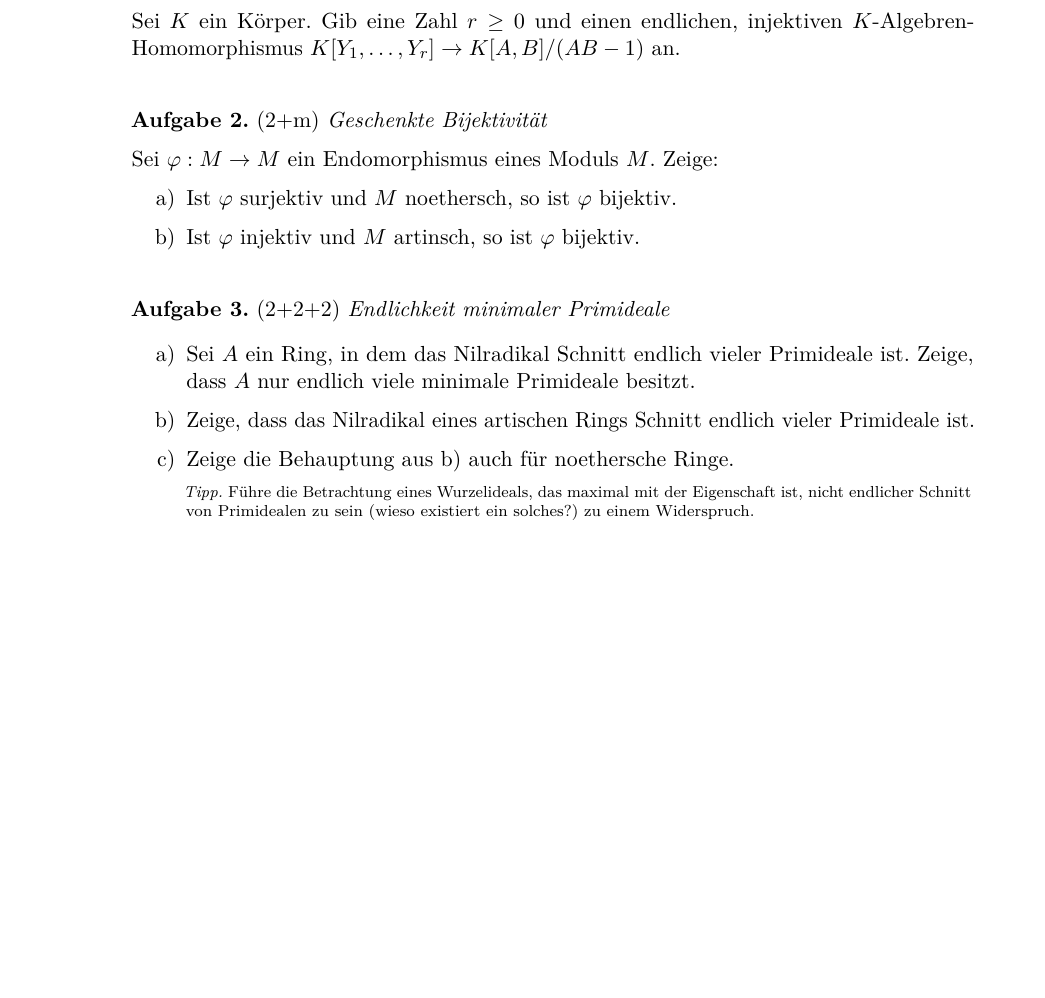
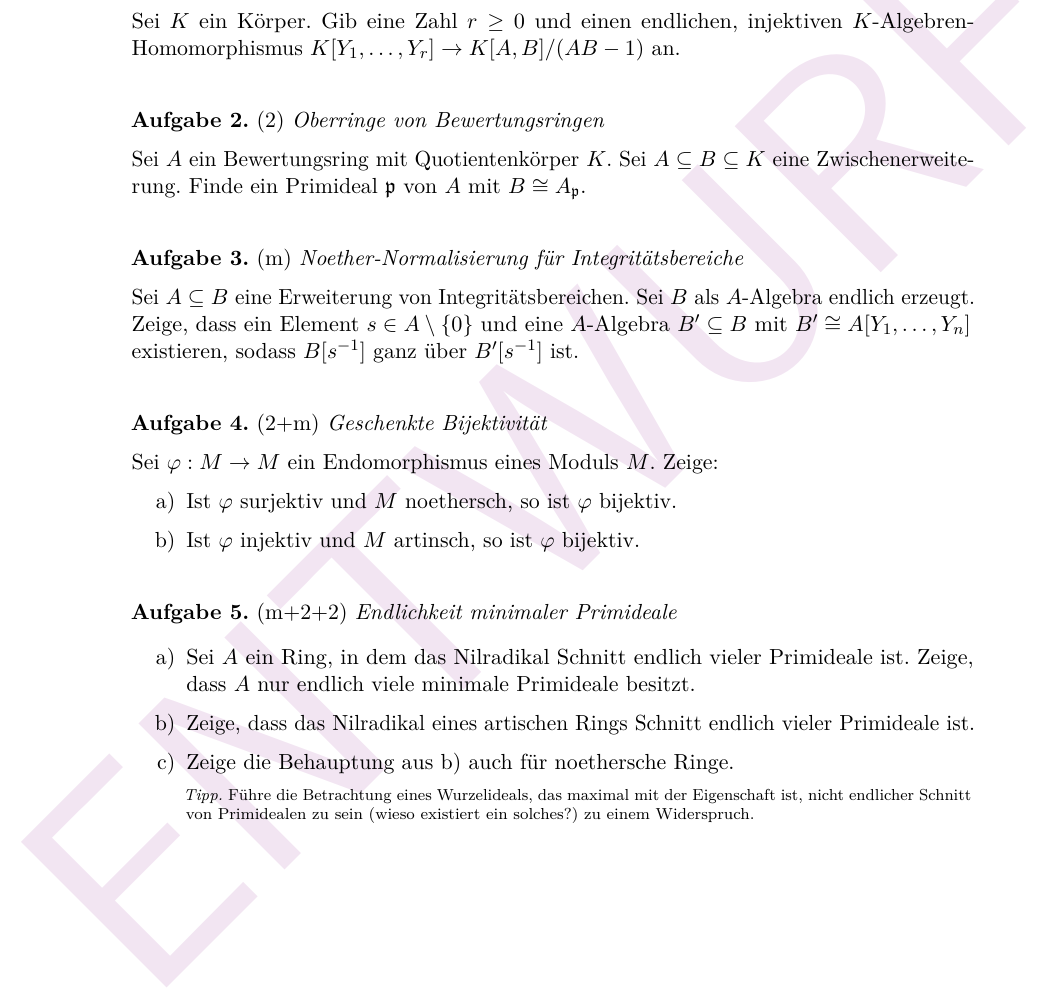
Before and after one commit to iblech/algebra, a LaTeX problem sheet (kommalg/uebung07.tex): part of the page, cut so that both start at the same text, the shorter picture padded with empty space. Compiled offline with pdfLaTeX.

Commit message:
Blatt 7 fast fertig

```diff
--- a/kommalg/uebung07.tex
+++ b/kommalg/uebung07.tex
@@ -1,7 +1,4 @@
-\documentclass{uebblatt}
-\usepackage{wrapfig}
-
-\newcommand{\http}{http:/\kern-.2em/\kern-0.03em}
+\documentclass[entwurf]{uebblatt}
 
 \begin{document}
 
@@ -13,6 +10,19 @@ injektiven~$K$-Algebren-Homomorphismus~$K[Y_1,\ldots,Y_r] \to K[A,B]/(AB-1)$
 an.
 \end{aufgabe}
 
+\begin{aufgabe}{2}{Oberringe von Bewertungsringen}
+Sei~$A$ ein Bewertungsring mit Quotientenkörper~$K$. Sei~$A \subseteq B
+\subseteq K$ eine Zwischenerweiterung. Finde ein Primideal~$\ppp$ von~$A$
+mit~$B \cong A_\ppp$.
+\end{aufgabe}
+
+\begin{aufgabe}{m}{Noether-Normalisierung für Integritätsbereiche}
+Sei~$A \subseteq B$ eine Erweiterung von Integritätsbereichen. Sei~$B$
+als~$A$-Algebra endlich erzeugt. Zeige, dass ein Element~$s \in A \setminus
+\{0\}$ und eine~$A$-Algebra~$B' \subseteq B$ mit~$B' \cong A[Y_1,\ldots,Y_n]$
+existieren, sodass~$B[s^{-1}]$ ganz über~$B'[s^{-1}]$ ist.
+\end{aufgabe}
+
 \begin{aufgabe}{2+m}{Geschenkte Bijektivität}
 Sei~$\varphi : M \to M$ ein Endomorphismus eines Moduls~$M$. Zeige:
 \begin{enumerate}
@@ -21,7 +31,7 @@ Sei~$\varphi : M \to M$ ein Endomorphismus eines Moduls~$M$. Zeige:
 \end{enumerate}
 \end{aufgabe}
 
-\begin{aufgabe}{2+2+2}{Endlichkeit minimaler Primideale}
+\begin{aufgabe}{m+2+2}{Endlichkeit minimaler Primideale}
 \begin{enumerate}
 \item Sei~$A$ ein Ring, in dem das Nilradikal Schnitt endlich vieler Primideale
 ist. Zeige, dass~$A$ nur endlich viele minimale Primideale besitzt.
```
Also changed, not shown: kommalg/uebung07.pdf (added), 1 other file.
